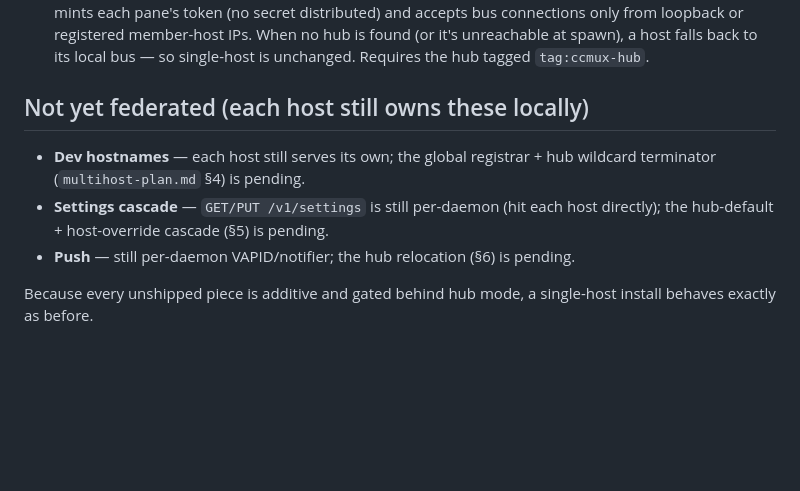
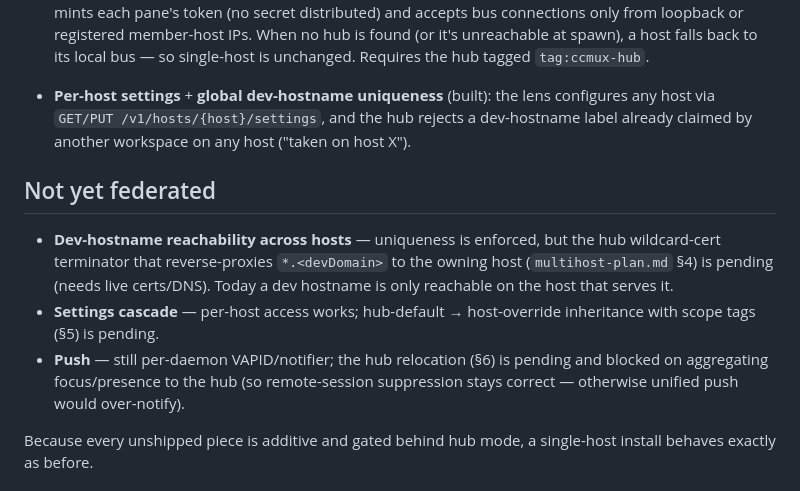
Before and after one commit to psts/ccmux, a Markdown page: daemon/docs/multihost-runbook.md, the part around the change. Rendered like a GitHub page; blank space fills up the shorter version.

Commit message:
docs: dev-hostname registrar + per-host settings status
Co-Authored-By: Claude Opus 4.8 (1M context) <noreply@anthropic.com>

```diff
--- a/daemon/docs/multihost-runbook.md
+++ b/daemon/docs/multihost-runbook.md
@@ -24,13 +24,21 @@ How to deploy the federation and what's live today. Design: `multihost-plan.md`.
   IPs. When no hub is found (or it's unreachable at spawn), a host falls back to its
   local bus — so single-host is unchanged. Requires the hub tagged `tag:ccmux-hub`.
 
-## Not yet federated (each host still owns these locally)
+- **Per-host settings** + **global dev-hostname uniqueness** (built): the lens
+  configures any host via `GET/PUT /v1/hosts/{host}/settings`, and the hub rejects a
+  dev-hostname label already claimed by another workspace on any host ("taken on host X").
 
-- **Dev hostnames** — each host still serves its own; the global registrar + hub
-  wildcard terminator (`multihost-plan.md` §4) is pending.
-- **Settings cascade** — `GET/PUT /v1/settings` is still per-daemon (hit each host
-  directly); the hub-default + host-override cascade (§5) is pending.
-- **Push** — still per-daemon VAPID/notifier; the hub relocation (§6) is pending.
+## Not yet federated
+
+- **Dev-hostname reachability across hosts** — uniqueness is enforced, but the hub
+  wildcard-cert terminator that reverse-proxies `*.<devDomain>` to the owning host
+  (`multihost-plan.md` §4) is pending (needs live certs/DNS). Today a dev hostname is
+  only reachable on the host that serves it.
+- **Settings cascade** — per-host access works; hub-default → host-override inheritance
+  with scope tags (§5) is pending.
+- **Push** — still per-daemon VAPID/notifier; the hub relocation (§6) is pending and
+  blocked on aggregating focus/presence to the hub (so remote-session suppression stays
+  correct — otherwise unified push would over-notify).
 
 Because every unshipped piece is additive and gated behind hub mode, a single-host
 install behaves exactly as before.
```
Also changed, not shown: daemon/docs/multihost-plan.md (+8 -4 lines).
